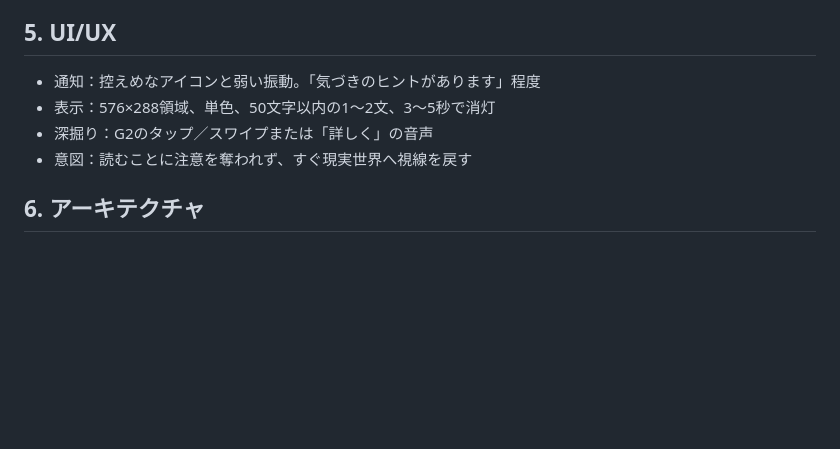
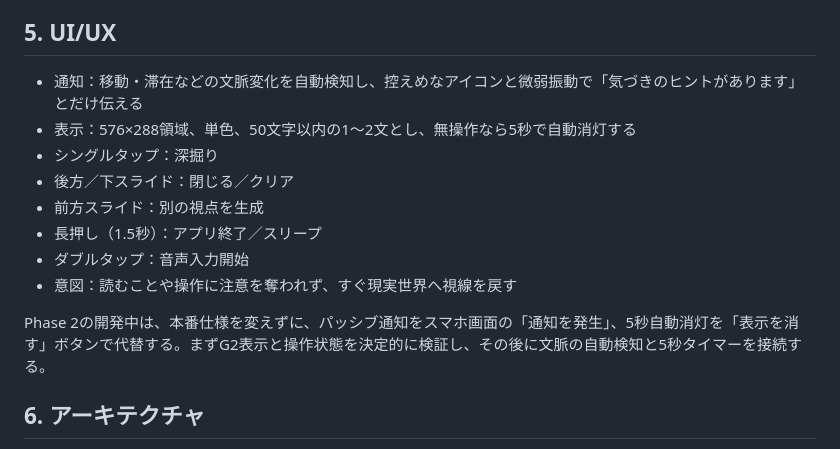
Before and after one commit to takanakafumi/world-whisper-g2, a Markdown page: docs/PRODUCT_DESIGN.md, the part around the change. Drawn GitHub-style; blank space fills up the shorter version.

```diff
--- a/docs/PRODUCT_DESIGN.md
+++ b/docs/PRODUCT_DESIGN.md
@@ -30,10 +30,16 @@
 LLMは50文字以内の日本語1文で、解説・長文・断定を避ける。場所、時間、天気、移動、興味を解釈し、周囲を見渡すか思考を深めたくなる新しい視点・問いかけを一つ生成する。
 
 ## 5. UI/UX
-- 通知：控えめなアイコンと弱い振動。「気づきのヒントがあります」程度
-- 表示：576×288領域、単色、50文字以内の1〜2文、3〜5秒で消灯
-- 深掘り：G2のタップ／スワイプまたは「詳しく」の音声
-- 意図：読むことに注意を奪われず、すぐ現実世界へ視線を戻す
+- 通知：移動・滞在などの文脈変化を自動検知し、控えめなアイコンと微弱振動で「気づきのヒントがあります」とだけ伝える
+- 表示：576×288領域、単色、50文字以内の1〜2文とし、無操作なら5秒で自動消灯する
+- シングルタップ：深掘り
+- 後方／下スライド：閉じる／クリア
+- 前方スライド：別の視点を生成
+- 長押し（1.5秒）：アプリ終了／スリープ
+- ダブルタップ：音声入力開始
+- 意図：読むことや操作に注意を奪われず、すぐ現実世界へ視線を戻す
+
+Phase 2の開発中は、本番仕様を変えずに、パッシブ通知をスマホ画面の「通知を発生」、5秒自動消灯を「表示を消す」ボタンで代替する。まずG2表示と操作状態を決定的に検証し、その後に文脈の自動検知と5秒タイマーを接続する。
 
 ## 6. アーキテクチャ
 Even G2（BLE）→ スマートフォン／Even App Plugin（GPS・時刻・速度・音声・描画）→ HTTPS/WebSocket → Context Backend（文脈構築・ナレッジ検索）→ 外部LLM API。
```
Also changed, not shown: docs/ROADMAP.md (+10 -1 lines), docs/source/WORLD_WHISPER_DESIGN_FULL.md (+46 -7 lines).
